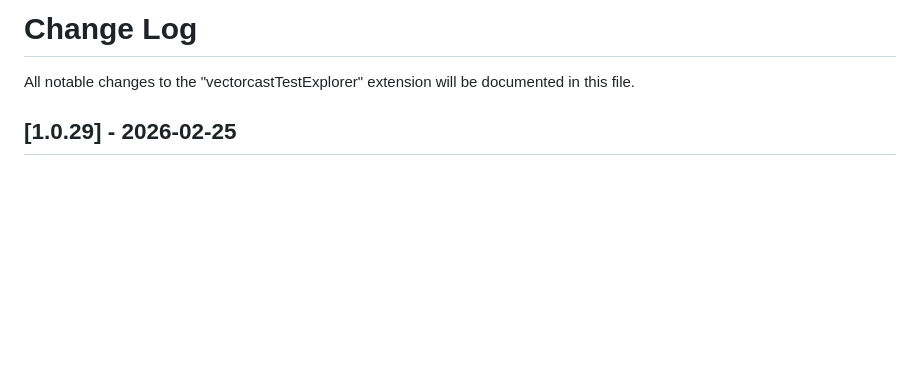
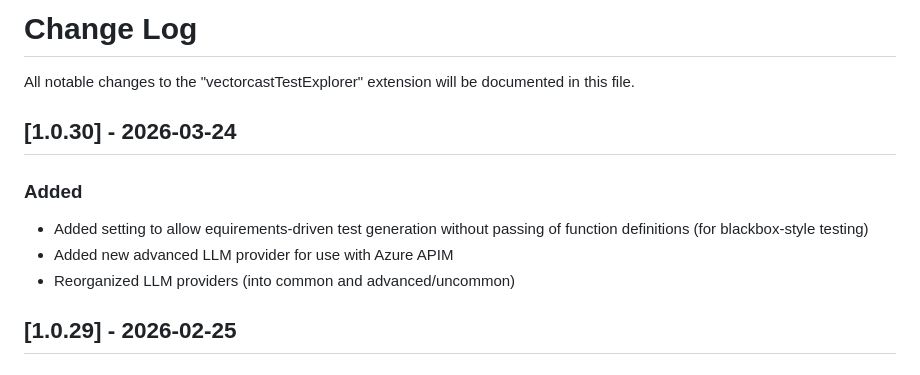
Before and after one commit to vectorgrp/vector-vscode-vcast, a Markdown page: CHANGELOG.md, the part around the change. GitHub-like rendering; blank space fills up the shorter version.

Commit message:
Update changelog

```diff
--- a/CHANGELOG.md
+++ b/CHANGELOG.md
@@ -2,6 +2,13 @@
 
 All notable changes to the "vectorcastTestExplorer" extension will be documented in this file.
 
+
+## [1.0.30] - 2026-03-24
+
+### Added
+- Added setting to allow equirements-driven test generation without passing of function definitions (for blackbox-style testing)
+- Added new advanced LLM provider for use with Azure APIM
+- Reorganized LLM providers (into common and advanced/uncommon)
 
 ## [1.0.29] - 2026-02-25
 
```
